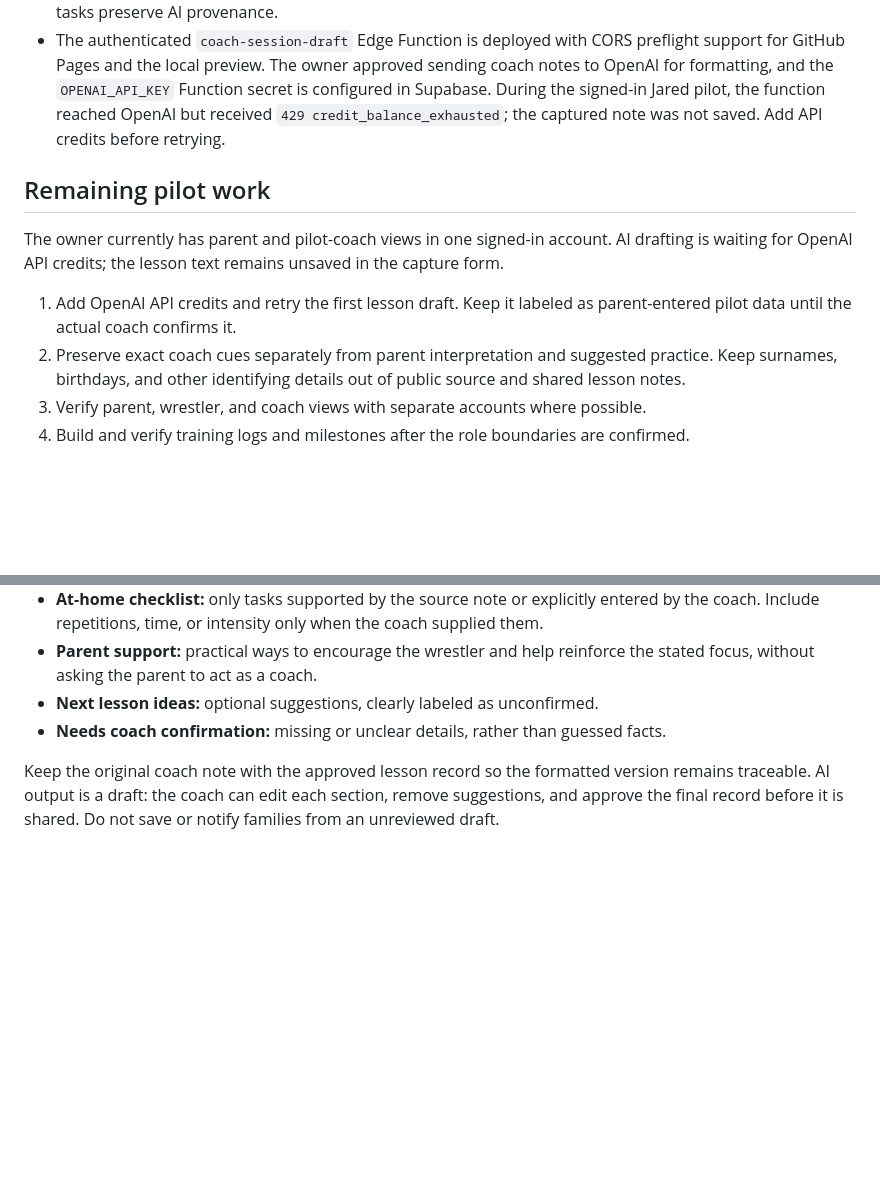
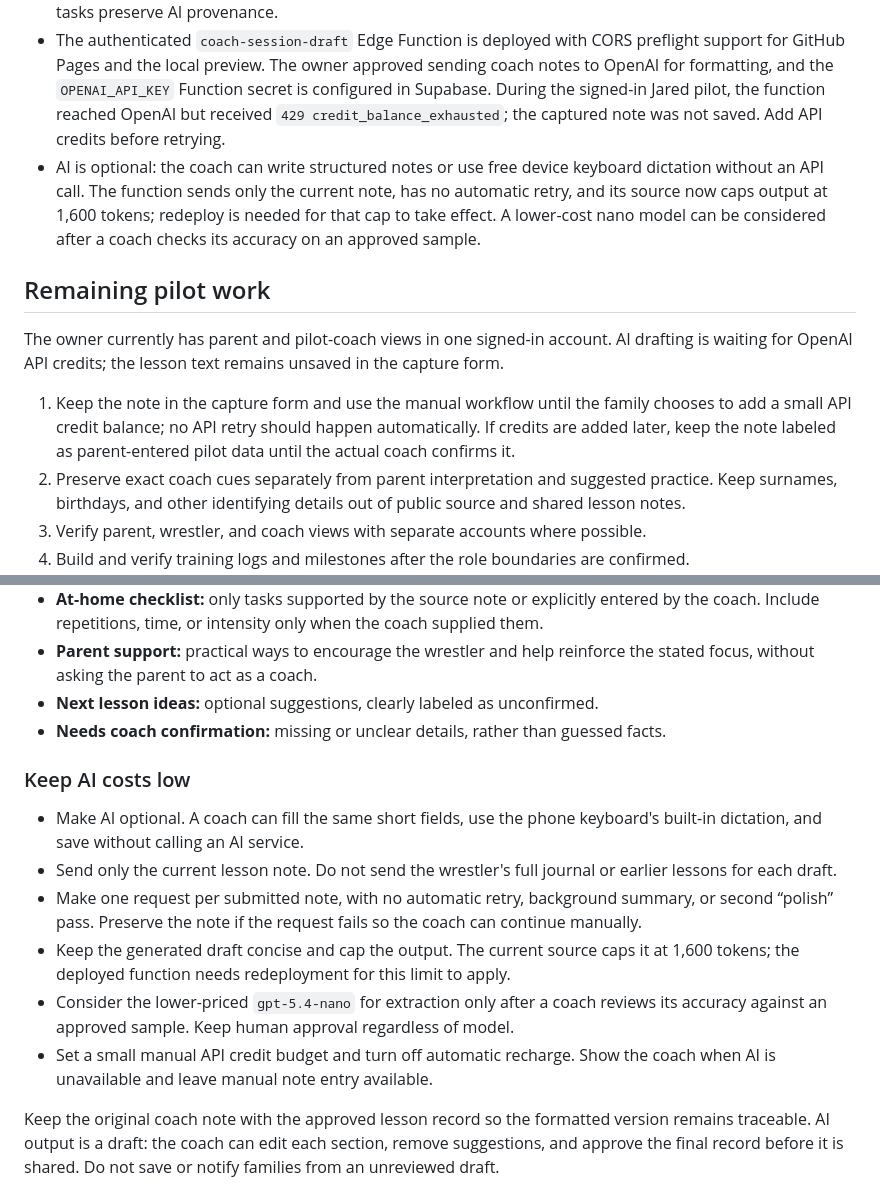
Before and after one commit to dane789/matwork, a Markdown page: 360-workflow.md, 2 parts joined by grey strips. Rendered like a GitHub page; blank space fills up the shorter version.

Commit message:
Document low-cost AI workflow

```diff
--- a/360-workflow.md
+++ b/360-workflow.md
@@ -10,12 +10,13 @@ This document defines the product behavior for a shared wrestler, parent, and co
 - The built-in Supabase email sender is limited to two auth emails per hour. Custom SMTP is needed for reliable onboarding beyond early testing.
 - The public coach capture and editable review interface is in GitHub Pages. Migration `002_coach_note_capture.sql` is applied; it stores source notes in a table available only to parents and assigned coaches and saves a reviewed lesson bundle atomically. Lesson items and approved checklist tasks preserve AI provenance.
 - The authenticated `coach-session-draft` Edge Function is deployed with CORS preflight support for GitHub Pages and the local preview. The owner approved sending coach notes to OpenAI for formatting, and the `OPENAI_API_KEY` Function secret is configured in Supabase. During the signed-in Jared pilot, the function reached OpenAI but received `429 credit_balance_exhausted`; the captured note was not saved. Add API credits before retrying.
+- AI is optional: the coach can write structured notes or use free device keyboard dictation without an API call. The function sends only the current note, has no automatic retry, and its source now caps output at 1,600 tokens; redeploy is needed for that cap to take effect. A lower-cost nano model can be considered after a coach checks its accuracy on an approved sample.
 
 ## Remaining pilot work
 
 The owner currently has parent and pilot-coach views in one signed-in account. AI drafting is waiting for OpenAI API credits; the lesson text remains unsaved in the capture form.
 
-1. Add OpenAI API credits and retry the first lesson draft. Keep it labeled as parent-entered pilot data until the actual coach confirms it.
+1. Keep the note in the capture form and use the manual workflow until the family chooses to add a small API credit balance; no API retry should happen automatically. If credits are added later, keep the note labeled as parent-entered pilot data until the actual coach confirms it.
 2. Preserve exact coach cues separately from parent interpretation and suggested practice. Keep surnames, birthdays, and other identifying details out of public source and shared lesson notes.
 3. Verify parent, wrestler, and coach views with separate accounts where possible.
 4. Build and verify training logs and milestones after the role boundaries are confirmed.
@@ -85,6 +86,15 @@ After submission, AI formats the note into a structured draft with these section
 - **Next lesson ideas:** optional suggestions, clearly labeled as unconfirmed.
 - **Needs coach confirmation:** missing or unclear details, rather than guessed facts.
 
+### Keep AI costs low
+
+- Make AI optional. A coach can fill the same short fields, use the phone keyboard's built-in dictation, and save without calling an AI service.
+- Send only the current lesson note. Do not send the wrestler's full journal or earlier lessons for each draft.
+- Make one request per submitted note, with no automatic retry, background summary, or second “polish” pass. Preserve the note if the request fails so the coach can continue manually.
+- Keep the generated draft concise and cap the output. The current source caps it at 1,600 tokens; the deployed function needs redeployment for this limit to apply.
+- Consider the lower-priced `gpt-5.4-nano` for extraction only after a coach reviews its accuracy against an approved sample. Keep human approval regardless of model.
+- Set a small manual API credit budget and turn off automatic recharge. Show the coach when AI is unavailable and leave manual note entry available.
+
 Keep the original coach note with the approved lesson record so the formatted version remains traceable. AI output is a draft: the coach can edit each section, remove suggestions, and approve the final record before it is shared. Do not save or notify families from an unreviewed draft.
 
 ### Provenance and safety rules
```
